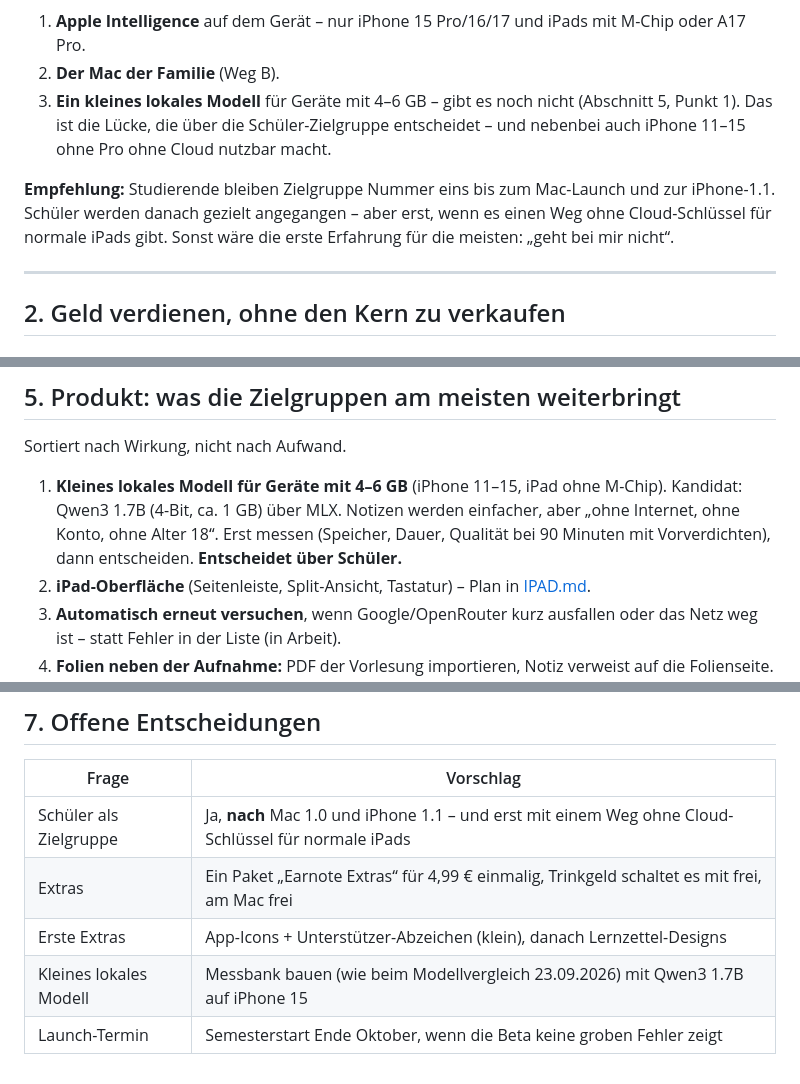
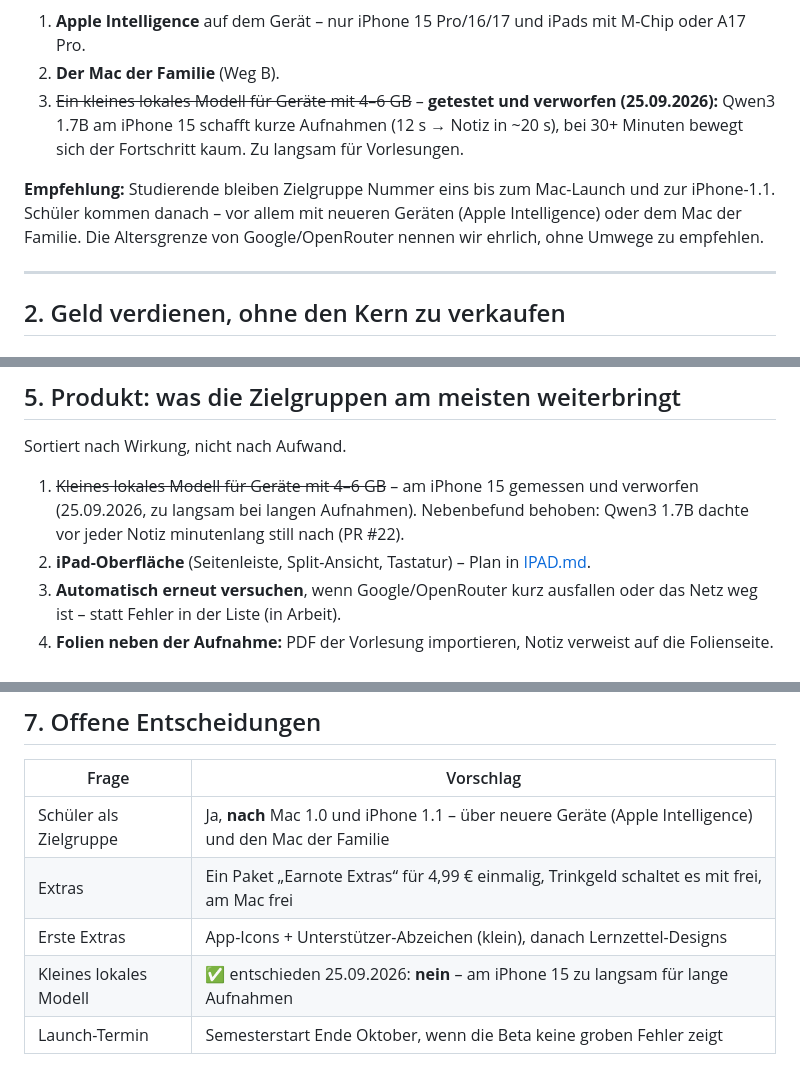
Before and after one commit to louiskl/Earnote, a Markdown page: docs/STRATEGIE.md, 3 parts joined by grey strips. GitHub-like rendering.

Commit message:
Strategie: kleines Modell am iPhone getestet und verworfen
Co-Authored-By: Claude Opus 5.5 <noreply@anthropic.com>

```diff
--- a/docs/STRATEGIE.md
+++ b/docs/STRATEGIE.md
@@ -29,12 +29,12 @@ also ausgeschlossen. Für sie bleiben:
 
 1. **Apple Intelligence** auf dem Gerät – nur iPhone 15 Pro/16/17 und iPads mit M-Chip oder A17 Pro.
 2. **Der Mac der Familie** (Weg B).
-3. **Ein kleines lokales Modell** für Geräte mit 4–6 GB – gibt es noch nicht (Abschnitt 5, Punkt 1). Das ist die
-   Lücke, die über die Schüler-Zielgruppe entscheidet – und nebenbei auch iPhone 11–15 ohne Pro ohne Cloud nutzbar macht.
+3. ~~Ein kleines lokales Modell für Geräte mit 4–6 GB~~ – **getestet und verworfen (25.09.2026):** Qwen3 1.7B am iPhone 15
+   schafft kurze Aufnahmen (12 s → Notiz in ~20 s), bei 30+ Minuten bewegt sich der Fortschritt kaum. Zu langsam für Vorlesungen.
 
-**Empfehlung:** Studierende bleiben Zielgruppe Nummer eins bis zum Mac-Launch und zur iPhone-1.1. Schüler werden
-danach gezielt angegangen – aber erst, wenn es einen Weg ohne Cloud-Schlüssel für normale iPads gibt. Sonst wäre die
-erste Erfahrung für die meisten: „geht bei mir nicht“.
+**Empfehlung:** Studierende bleiben Zielgruppe Nummer eins bis zum Mac-Launch und zur iPhone-1.1. Schüler kommen danach –
+vor allem mit neueren Geräten (Apple Intelligence) oder dem Mac der Familie. Die Altersgrenze von Google/OpenRouter nennen
+wir ehrlich, ohne Umwege zu empfehlen.
 
 ---
 
@@ -120,9 +120,8 @@ Die Botschaft ist nicht „besser als Otter“, sondern „für dich gemacht, ni
 
 Sortiert nach Wirkung, nicht nach Aufwand.
 
-1. **Kleines lokales Modell für Geräte mit 4–6 GB** (iPhone 11–15, iPad ohne M-Chip). Kandidat: Qwen3 1.7B (4-Bit,
-   ca. 1 GB) über MLX. Notizen werden einfacher, aber „ohne Internet, ohne Konto, ohne Alter 18“. Erst messen
-   (Speicher, Dauer, Qualität bei 90 Minuten mit Vorverdichten), dann entscheiden. **Entscheidet über Schüler.**
+1. ~~Kleines lokales Modell für Geräte mit 4–6 GB~~ – am iPhone 15 gemessen und verworfen (25.09.2026, zu langsam bei
+   langen Aufnahmen). Nebenbefund behoben: Qwen3 1.7B dachte vor jeder Notiz minutenlang still nach (PR #22).
 2. **iPad-Oberfläche** (Seitenleiste, Split-Ansicht, Tastatur) – Plan in [IPAD.md](IPAD.md).
 3. **Automatisch erneut versuchen**, wenn Google/OpenRouter kurz ausfallen oder das Netz weg ist – statt Fehler
    in der Liste (in Arbeit).
@@ -148,8 +147,8 @@ Earnote zählt nichts. Was trotzdem messbar ist:
 
 | Frage | Vorschlag |
 |---|---|
-| Schüler als Zielgruppe | Ja, **nach** Mac 1.0 und iPhone 1.1 – und erst mit einem Weg ohne Cloud-Schlüssel für normale iPads |
+| Schüler als Zielgruppe | Ja, **nach** Mac 1.0 und iPhone 1.1 – über neuere Geräte (Apple Intelligence) und den Mac der Familie |
 | Extras | Ein Paket „Earnote Extras“ für 4,99 € einmalig, Trinkgeld schaltet es mit frei, am Mac frei |
 | Erste Extras | App-Icons + Unterstützer-Abzeichen (klein), danach Lernzettel-Designs |
-| Kleines lokales Modell | Messbank bauen (wie beim Modellvergleich 23.09.2026) mit Qwen3 1.7B auf iPhone 15 |
+| Kleines lokales Modell | ✅ entschieden 25.09.2026: **nein** – am iPhone 15 zu langsam für lange Aufnahmen |
 | Launch-Termin | Semesterstart Ende Oktober, wenn die Beta keine groben Fehler zeigt |
```
